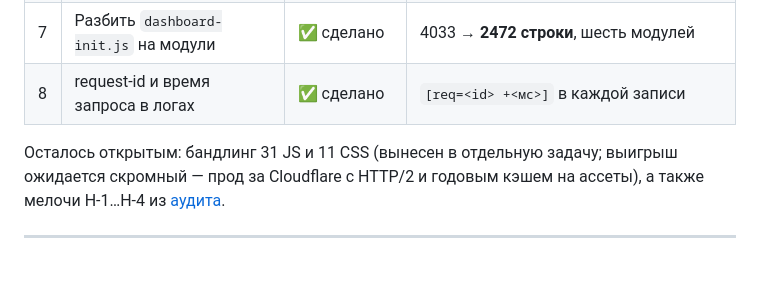
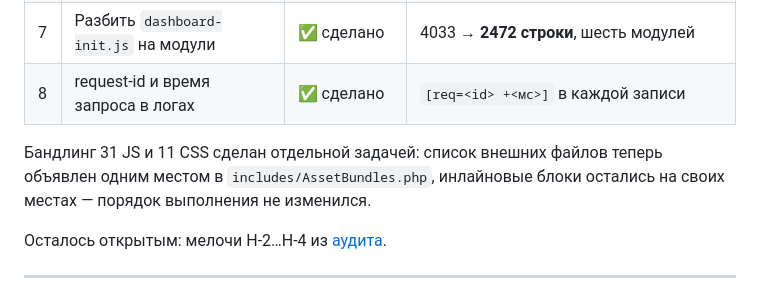
Before and after one commit to Ivan14044/accounts-dashboard, a Markdown page: docs/DEEP_REVIEW_2026-08-08.md, the part around the change. Drawn GitHub-style; blank space fills up the shorter version.

Commit message:
docs: отметить, что бандлинг уже сделан (PR #49)
Пока правил статусы, бандлинг успел уехать в main отдельной задачей —
includes/AssetBundles.php. Отмечено в обоих отчётах, чтобы они снова не
разъехались с реальностью.

Co-Authored-By: Claude Opus 5 <noreply@anthropic.com>

```diff
--- a/docs/DEEP_REVIEW_2026-08-08.md
+++ b/docs/DEEP_REVIEW_2026-08-08.md
@@ -212,9 +212,11 @@ ID, CSV, коды ответов. Не покрыто ничего, что хо
 | 7 | Разбить `dashboard-init.js` на модули | ✅ сделано | 4033 → **2472 строки**, шесть модулей |
 | 8 | request-id и время запроса в логах | ✅ сделано | `[req=<id> +<мс>]` в каждой записи |
 
-Осталось открытым: бандлинг 31 JS и 11 CSS (вынесен в отдельную задачу; выигрыш
-ожидается скромный — прод за Cloudflare с HTTP/2 и годовым кэшем на ассеты),
-а также мелочи Н-1…Н-4 из [аудита](AUDIT_2026-08-08.md).
+Бандлинг 31 JS и 11 CSS сделан отдельной задачей: список внешних файлов теперь
+объявлен одним местом в `includes/AssetBundles.php`, инлайновые блоки остались
+на своих местах — порядок выполнения не изменился.
+
+Осталось открытым: мелочи Н-2…Н-4 из [аудита](AUDIT_2026-08-08.md).
 
 ---
 
```
Also changed, not shown: docs/AUDIT_2026-08-08.md (+2 -1 lines).
